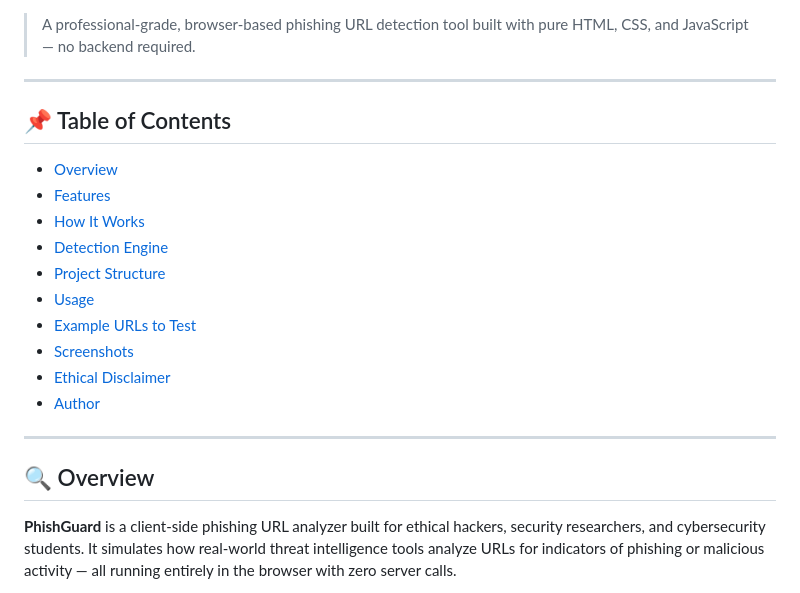
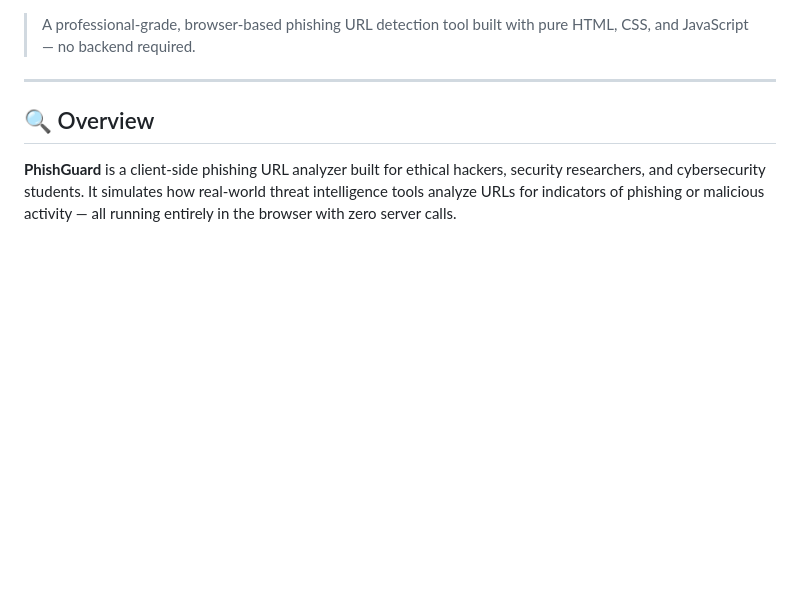
Before and after one commit to OfficialCreator003/phishing-detector, a Markdown page: README.md, the part around one of its changes. GitHub-like rendering; blank space fills up the shorter version.

Commit message:
Update README.md
fix unwanted

```diff
--- a/README.md
+++ b/README.md
@@ -10,19 +5,4 @@ PhishGuard is a browser-based phishing detection tool built with HTML, CSS, and
 > A professional-grade, browser-based phishing URL detection tool built with pure HTML, CSS, and JavaScript — no backend required.
-
----
-
-## 📌 Table of Contents
-
-- [Overview](#overview)
-- [Features](#features)
-- [How It Works](#how-it-works)
-- [Detection Engine](#detection-engine)
-- [Project Structure](#project-structure)
-- [Usage](#usage)
-- [Example URLs to Test](#example-urls-to-test)
-- [Screenshots](#screenshots)
-- [Ethical Disclaimer](#ethical-disclaimer)
-- [Author](#author)
 
 ---
 
```
Also changed, not shown: other parts of README.md (+0 -5 lines).
